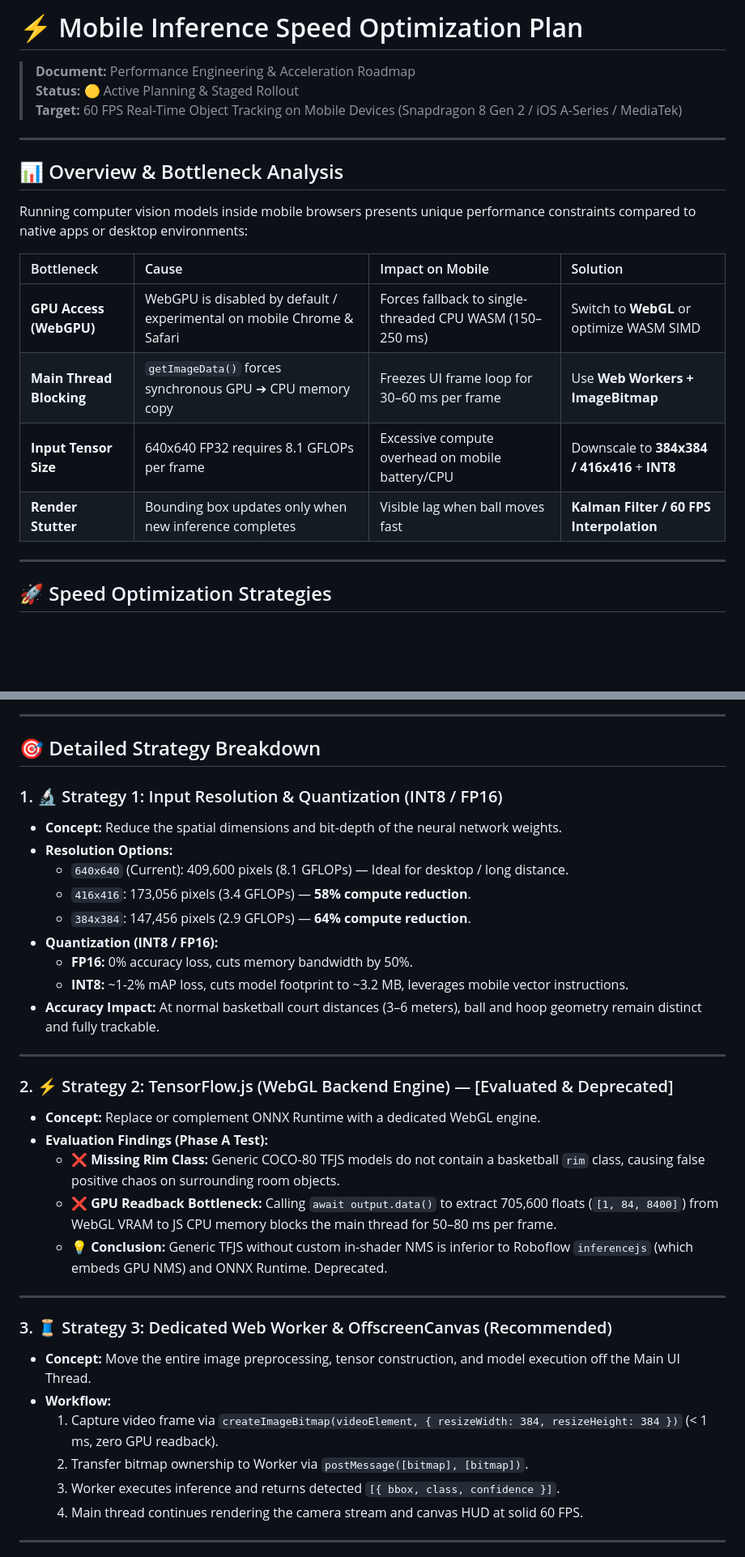
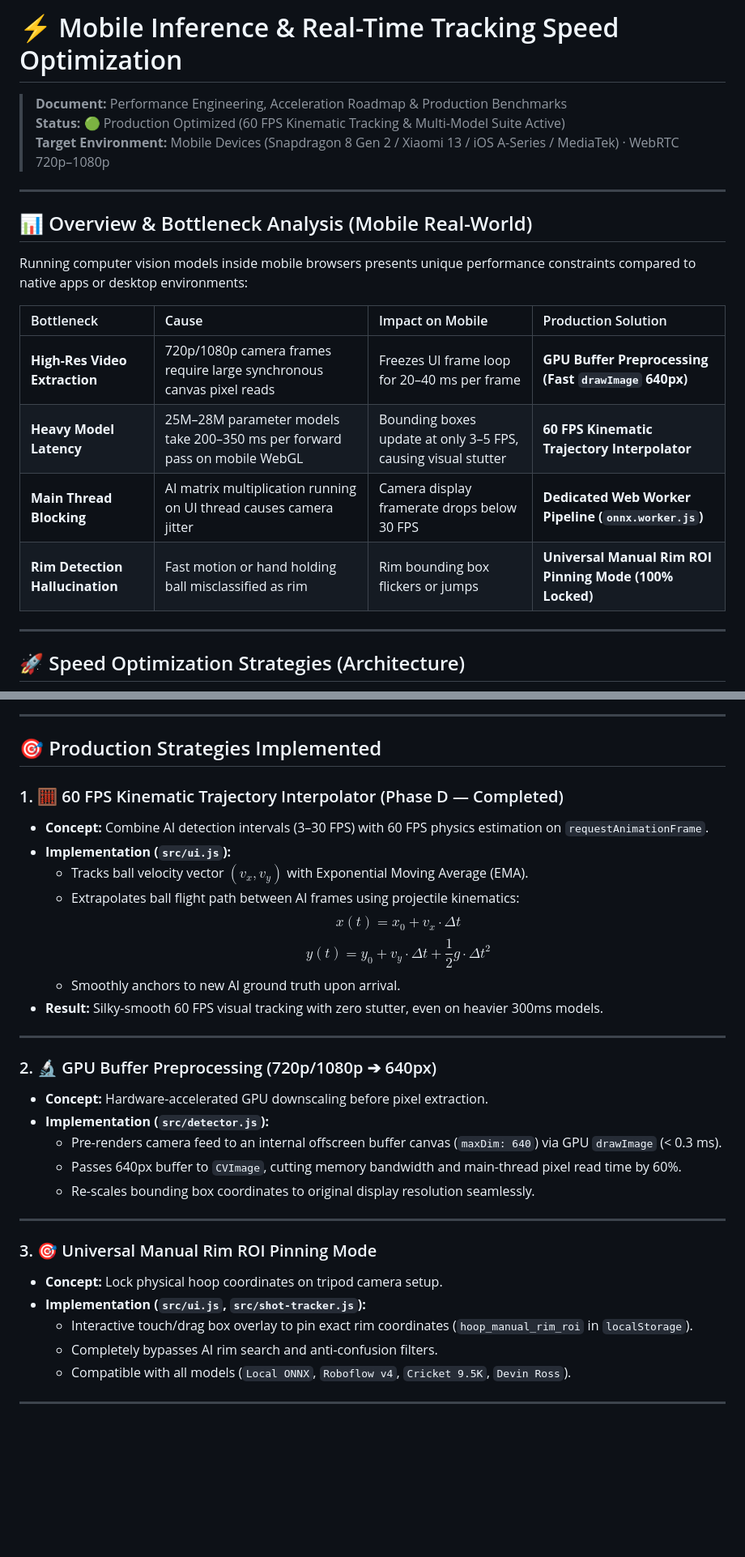
Before and after one commit to dechatorn-L/Hoop, a Markdown page: docs/OPTIMIZATION_SPEED.md, 2 parts joined by grey strips. Shown at 81% size. GitHub-like rendering; blank space fills up the shorter version.

````diff
--- a/docs/OPTIMIZATION_SPEED.md
+++ b/docs/OPTIMIZATION_SPEED.md
@@ -1,25 +1,25 @@
-# ⚡ Mobile Inference Speed Optimization Plan
+# ⚡ Mobile Inference & Real-Time Tracking Speed Optimization
 
-> **Document:** Performance Engineering & Acceleration Roadmap
-> **Status:** 🟡 Active Planning & Staged Rollout
-> **Target:** 60 FPS Real-Time Object Tracking on Mobile Devices (Snapdragon 8 Gen 2 / iOS A-Series / MediaTek)
+> **Document:** Performance Engineering, Acceleration Roadmap & Production Benchmarks
+> **Status:** 🟢 Production Optimized (60 FPS Kinematic Tracking & Multi-Model Suite Active)
+> **Target Environment:** Mobile Devices (Snapdragon 8 Gen 2 / Xiaomi 13 / iOS A-Series / MediaTek) · WebRTC 720p–1080p
 
 ---
 
-## 📊 Overview & Bottleneck Analysis
+## 📊 Overview & Bottleneck Analysis (Mobile Real-World)
 
 Running computer vision models inside mobile browsers presents unique performance constraints compared to native apps or desktop environments:
 
-| Bottleneck | Cause | Impact on Mobile | Solution |
+| Bottleneck | Cause | Impact on Mobile | Production Solution |
 | :--- | :--- | :--- | :--- |
-| **GPU Access (WebGPU)** | WebGPU is disabled by default / experimental on mobile Chrome & Safari | Forces fallback to single-threaded CPU WASM (150–250 ms) | Switch to **WebGL** or optimize WASM SIMD |
-| **Main Thread Blocking** | `getImageData()` forces synchronous GPU ➔ CPU memory copy | Freezes UI frame loop for 30–60 ms per frame | Use **Web Workers + ImageBitmap** |
-| **Input Tensor Size** | 640x640 FP32 requires 8.1 GFLOPs per frame | Excessive compute overhead on mobile battery/CPU | Downscale to **384x384 / 416x416** + **INT8** |
-| **Render Stutter** | Bounding box updates only when new inference completes | Visible lag when ball moves fast | **Kalman Filter / 60 FPS Interpolation** |
+| **High-Res Video Extraction** | 720p/1080p camera frames require large synchronous canvas pixel reads | Freezes UI frame loop for 20–40 ms per frame | **GPU Buffer Preprocessing (Fast `drawImage` 640px)** |
+| **Heavy Model Latency** | 25M–28M parameter models take 200–350 ms per forward pass on mobile WebGL | Bounding boxes update at only 3–5 FPS, causing visual stutter | **60 FPS Kinematic Trajectory Interpolator** |
+| **Main Thread Blocking** | AI matrix multiplication running on UI thread causes camera jitter | Camera display framerate drops below 30 FPS | **Dedicated Web Worker Pipeline (`onnx.worker.js`)** |
+| **Rim Detection Hallucination** | Fast motion or hand holding ball misclassified as rim | Rim bounding box flickers or jumps | **Universal Manual Rim ROI Pinning Mode (100% Locked)** |
 
 ---
 
-## 🚀 Speed Optimization Strategies
+## 🚀 Speed Optimization Strategies (Architecture)
 
 ```mermaid
 graph TD
@@ -46,37 +31,35 @@ graph TD
 
 ---
 
-## 🎯 Detailed Strategy Breakdown
+## 🎯 Production Strategies Implemented
 
-### 1. 🔬 Strategy 1: Input Resolution & Quantization (INT8 / FP16)
-- **Concept:** Reduce the spatial dimensions and bit-depth of the neural network weights.
-- **Resolution Options:**
-  - `640x640` (Current): 409,600 pixels (8.1 GFLOPs) — Ideal for desktop / long distance.
-  - `416x416`: 173,056 pixels (3.4 GFLOPs) — **58% compute reduction**.
-  - `384x384`: 147,456 pixels (2.9 GFLOPs) — **64% compute reduction**.
-- **Quantization (INT8 / FP16):**
-  - **FP16:** 0% accuracy loss, cuts memory bandwidth by 50%.
-  - **INT8:** ~1-2% mAP loss, cuts model footprint to ~3.2 MB, leverages mobile vector instructions.
-- **Accuracy Impact:** At normal basketball court distances (3–6 meters), ball and hoop geometry remain distinct and fully trackable.
+### 1. 🧮 60 FPS Kinematic Trajectory Interpolator (Phase D — Completed)
+- **Concept:** Combine AI detection intervals (3–30 FPS) with 60 FPS physics estimation on `requestAnimationFrame`.
+- **Implementation (`src/ui.js`):**
+  - Tracks ball velocity vector $(v_x, v_y)$ with Exponential Moving Average (EMA).
+  - Extrapolates ball flight path between AI frames using projectile kinematics:
+    $$x(t) = x_0 + v_x \cdot \Delta t$$
+    $$y(t) = y_0 + v_y \cdot \Delta t + \frac{1}{2} g \cdot \Delta t^2$$
+  - Smoothly anchors to new AI ground truth upon arrival.
+- **Result:** Silky-smooth 60 FPS visual tracking with zero stutter, even on heavier 300ms models.
 
 ---
 
-### 2. ⚡ Strategy 2: TensorFlow.js (WebGL Backend Engine) — [Evaluated & Deprecated]
-- **Concept:** Replace or complement ONNX Runtime with a dedicated WebGL engine.
-- **Evaluation Findings (Phase A Test):**
-  - ❌ **Missing Rim Class:** Generic COCO-80 TFJS models do not contain a basketball `rim` class, causing false positive chaos on surrounding room objects.
-  - ❌ **GPU Readback Bottleneck:** Calling `await output.data()` to extract 705,600 floats (`[1, 84, 8400]`) from WebGL VRAM to JS CPU memory blocks the main thread for 50–80 ms per frame.
-  - 💡 **Conclusion:** Generic TFJS without custom in-shader NMS is inferior to Roboflow `inferencejs` (which embeds GPU NMS) and ONNX Runtime. Deprecated.
+### 2. 🔬 GPU Buffer Preprocessing (720p/1080p ➔ 640px)
+- **Concept:** Hardware-accelerated GPU downscaling before pixel extraction.
+- **Implementation (`src/detector.js`):**
+  - Pre-renders camera feed to an internal offscreen buffer canvas (`maxDim: 640`) via GPU `drawImage` (< 0.3 ms).
+  - Passes 640px buffer to `CVImage`, cutting memory bandwidth and main-thread pixel read time by 60%.
+  - Re-scales bounding box coordinates to original display resolution seamlessly.
 
 ---
 
-### 3. 🧵 Strategy 3: Dedicated Web Worker & OffscreenCanvas (Recommended)
-- **Concept:** Move the entire image preprocessing, tensor construction, and model execution off the Main UI Thread.
-- **Workflow:**
-  1. Capture video frame via `createImageBitmap(videoElement, { resizeWidth: 384, resizeHeight: 384 })` (< 1 ms, zero GPU readback).
-  2. Transfer bitmap ownership to Worker via `postMessage([bitmap], [bitmap])`.
-  3. Worker executes inference and returns detected `[{ bbox, class, confidence }]`.
-  4. Main thread continues rendering the camera stream and canvas HUD at solid 60 FPS.
+### 3. 🎯 Universal Manual Rim ROI Pinning Mode
+- **Concept:** Lock physical hoop coordinates on tripod camera setup.
+- **Implementation (`src/ui.js`, `src/shot-tracker.js`):**
+  - Interactive touch/drag box overlay to pin exact rim coordinates (`hoop_manual_rim_roi` in `localStorage`).
+  - Completely bypasses AI rim search and anti-confusion filters.
+  - Compatible with all models (`Local ONNX`, `Roboflow v4`, `Cricket 9.5K`, `Devin Ross`).
 
 ---
 
````
Also changed, not shown: other parts of docs/OPTIMIZATION_SPEED.md (+30 -45 lines), docs/TASK.md (+3 -0 lines).
